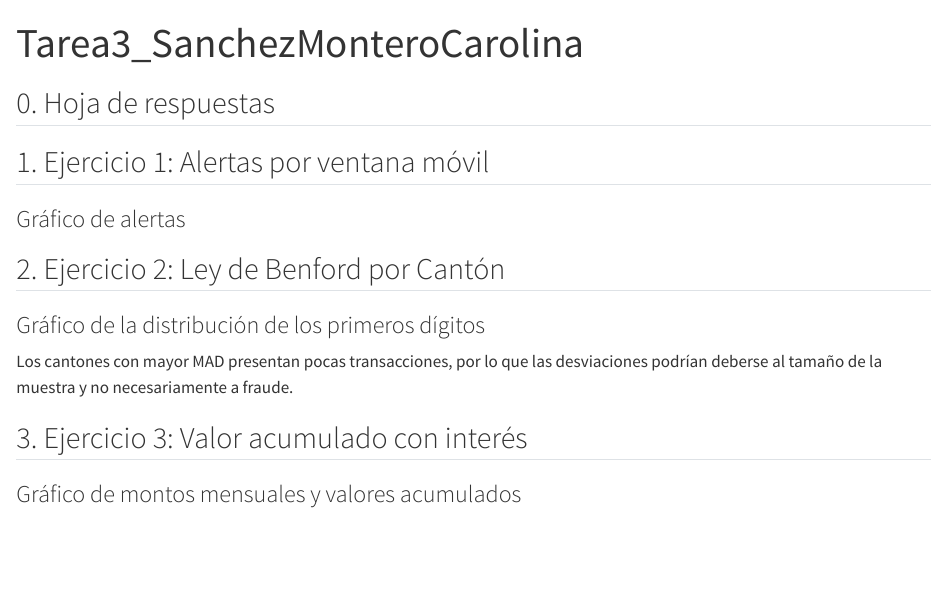
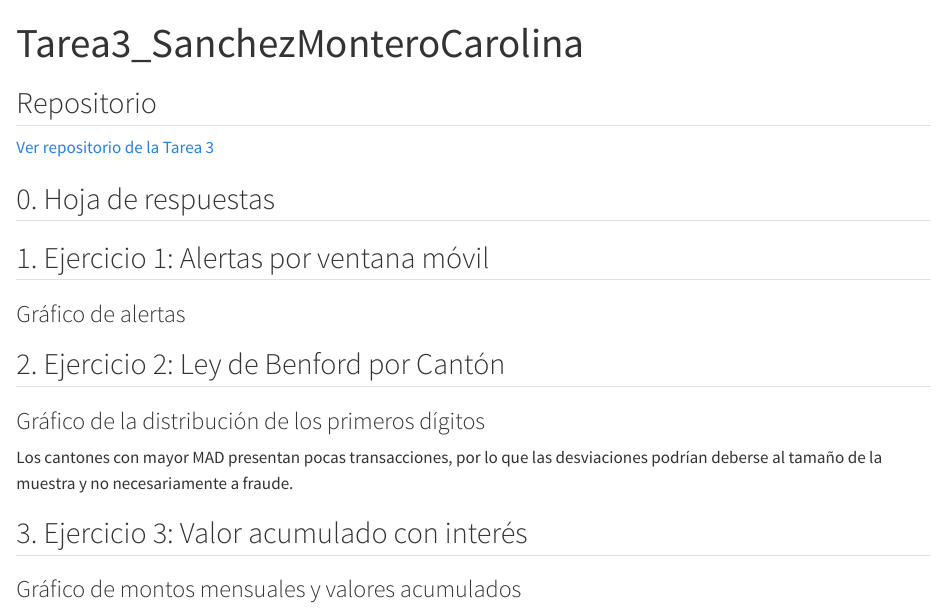
Before and after one commit to sanchezmonterocarolina-arch/Tarea3_SanchezMonteroCarolina, a Quarto document (Tarea3_SanchezMonteroCarolina.qmd): the page in a window 1100 px wide, from its top. Rendered offline with R 4.5, knitr and Pandoc in place of Quarto, with nearby package versions; the code chunks are not run, so their results and figures are left out.

Commit message:
docs: agrea link del repositorio

```diff
--- a/Tarea3_SanchezMonteroCarolina.qmd
+++ b/Tarea3_SanchezMonteroCarolina.qmd
@@ -4,6 +4,10 @@ format:
   html:
     embed-resources: true
 ---
+
+## Repositorio
+
+[Ver repositorio de la Tarea 3](https://github.com/sanchezmonterocarolina-arch/Tarea3_SanchezMonteroCarolina)
 
 ## 0. Hoja de respuestas
 
```
